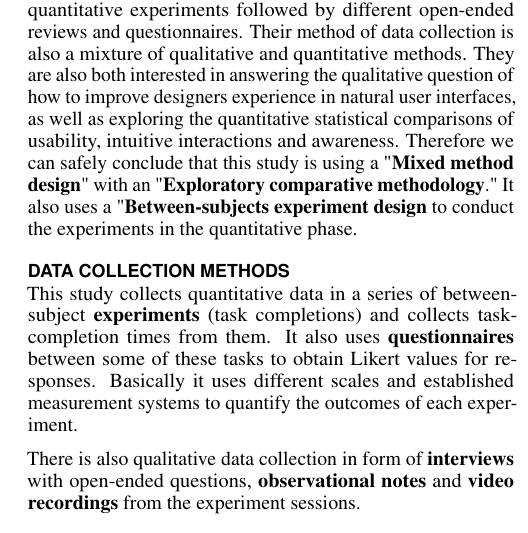
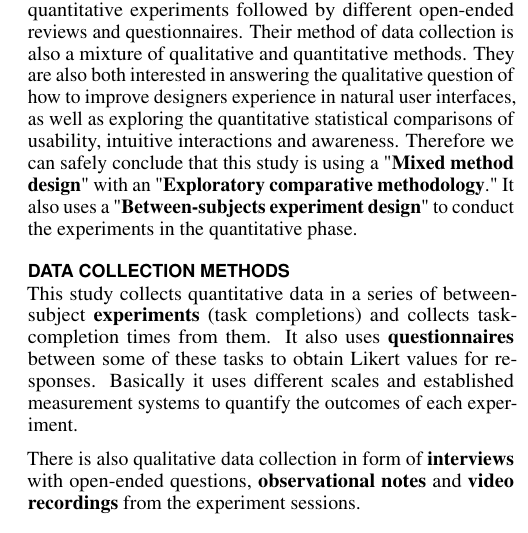
Before and after one commit to rajabiseraji/IAT804, a LaTeX document (2- Short paper/CHI 2020 Template/proceedings.tex): part of one column of page 1 of 2, cut so that both start at the same text. Compiled offline with pdfLaTeX.

Commit message:
fix(double quote): fixes missing dq

```diff
--- a/2- Short paper/CHI 2020 Template/proceedings.tex
+++ b/2- Short paper/CHI 2020 Template/proceedings.tex
@@ -179,7 +179,7 @@
 The abstract of the document literally commences with a statement about addressing the issues and challenges of natural user interface designers. The positioning of these statements alongside the essence of conclusion section shows us that the authors are following a "\textbf{Pragmatic World-view}".
 
 \section{Research Design and Methodology}
-It is explicitly stated in the abstract that \cite{10.1093/iwc/iwv003} uses an "\textbf{Exploratory mixed method}" research design. Reviewing the text also supports this claim about; they conduct a series quantitative experiments followed by different open-ended reviews and questionnaires. Their method of data collection is also a mixture of qualitative and quantitative methods. They are also both interested in answering the qualitative question of how to improve designers experience in natural user interfaces, as well as exploring the quantitative statistical comparisons of usability, intuitive interactions and awareness. Therefore we can safely conclude that this study is using a "\textbf{Mixed method design}" with an "\textbf{Exploratory comparative methodology}." It also uses a "\textbf{Between-subjects experiment design} to conduct the experiments in the quantitative phase.
+It is explicitly stated in the abstract that \cite{10.1093/iwc/iwv003} uses an "\textbf{Exploratory mixed method}" research design. Reviewing the text also supports this claim about; they conduct a series quantitative experiments followed by different open-ended reviews and questionnaires. Their method of data collection is also a mixture of qualitative and quantitative methods. They are also both interested in answering the qualitative question of how to improve designers experience in natural user interfaces, as well as exploring the quantitative statistical comparisons of usability, intuitive interactions and awareness. Therefore we can safely conclude that this study is using a "\textbf{Mixed method design}" with an "\textbf{Exploratory comparative methodology}." It also uses a "\textbf{Between-subjects experiment design}" to conduct the experiments in the quantitative phase.
 
 \section{Data Collection Methods}
 This study collects quantitative data in a series of between-subject \textbf{experiments} (task completions) and collects task-completion times from them. It also uses \textbf{questionnaires} between some of these tasks to obtain Likert values for responses. Basically it uses different scales and established measurement systems to quantify the outcomes of each experiment.
```
Also changed, not shown: 2- Short paper/CHI 2020 Template/proceedings.pdf, 2 other files.
